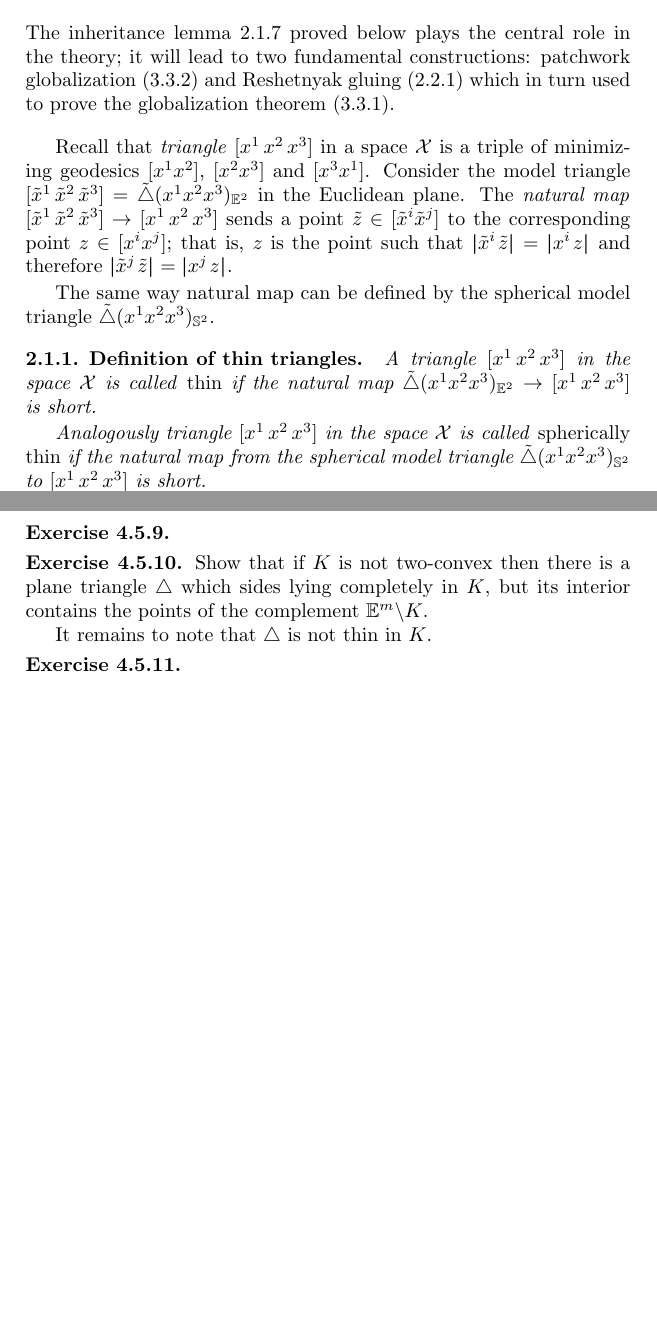
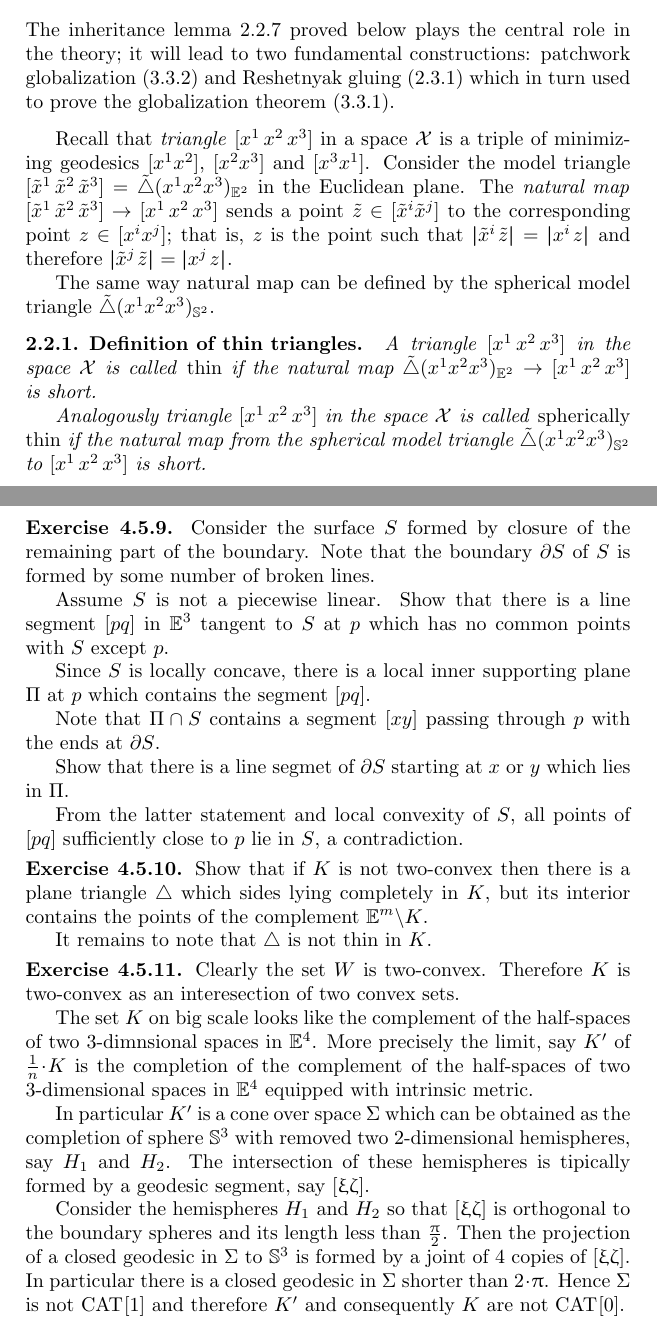
Before and after one commit to anton-petrunin/invitation, a LaTeX thesis (invitation.tex, which reads solutions.tex): two parts of pages 19 and 70 of 81 before the commit and two parts of pages 20 and 70 of 81 after it, joined at a grey line, cut so that both start at the same text, the shorter picture padded with empty space. Compiled offline with pdfLaTeX.

Commit message:
sols+4-points

```diff
--- a/solutions.tex
+++ b/solutions.tex
@@ -429,6 +430,24 @@ The branching cover is also flag.
 It remains to apply the flag condition \ref{thm:flag}.
 
 \parbf{Exercise~\ref{ex:convex+saddle+broken=>PL}.}
+Consider the surface $S$
+formed by closure of the remaining part of the boundary.
+Note that the boundary $\partial S$ of $S$ is formed by some number of broken lines.
+
+Assume $S$ is not a piecewise linear.
+Show that there is a line segment $[pq]$ in $\EE^3$ tangent to $S$ at $p$ which has no common points with $S$ except $p$.
+
+Since $S$ is locally concave,
+there is a local inner supporting plane $\Pi$ at $p$ which contains the segment $[pq]$.
+
+Note that $\Pi\cap S$ contains a segment $[xy]$ passing through $p$ with the ends at $\partial S$.
+
+Show that there is a line segmet of $\partial S$ starting at $x$ or $y$ which lies in $\Pi$.
+
+From the latter statement and local convexity of $S$,
+all points of $[pq]$ sufficiently close to $p$ lie in $S$,
+a contradiction.
+
 
 
 \parbf{Exercise~\ref{ex:CAT=>two-convex}.}
@@ -437,6 +456,21 @@ but its interior contains the points of the complement $\EE^m\backslash K$.
 
 It remains to note that $\triangle$ is not thin in $K$.
 
+\parbf{Exercise~\ref{ex:two-convex-not-a-CAT}.}
+Clearly the set $W$ is two-convex.
+Therefore $K$ is two-convex as an interesection of two convex sets.
 
+The set $K$ on big scale looks like the complement of the half-spaces of two 3-dimnsional spaces in $\EE^4$.
+More precisely the limit, say $K'$ of $\tfrac1n\cdot K$ is
+the completion of the complement of the half-spaces of two 3-dimensional spaces in $\EE^4$ equipped with intrinsic metric.
 
-\parbf{Exercise~\ref{ex:two-convex-not-a-CAT}.}
+In particular $K'$ is a cone over space $\Sigma$ which
+can be obtained as the completion of sphere $\SS^3$ with removed two 2-dimensional hemispheres, say $H_1$ and $H_2$.
+The intersection of these hemispheres is tipically formed by a geodesic segment, say $[\xi\zeta]$.
+
+Consider the hemispheres $H_1$ and $H_2$ so that $[\xi\zeta]$ is orthogonal to the boundary spheres and its length less than $\tfrac\pi2$.
+Then the projection of a closed geodesic in $\Sigma$ to $\SS^3$
+is formed by a joint of 4 copies of $[\xi\zeta]$.
+In particular there is a closed geodesic in $\Sigma$ shorter than $2\cdot\pi$.
+Hence $\Sigma$ is not $\Cat{}{1}$
+and therefore $K'$ and consequently $K$ are not $\Cat{}{0}$.
```
Also changed, not shown: billiards.tex (+43 -0 lines), solutions.tex (1 more changed lines).
